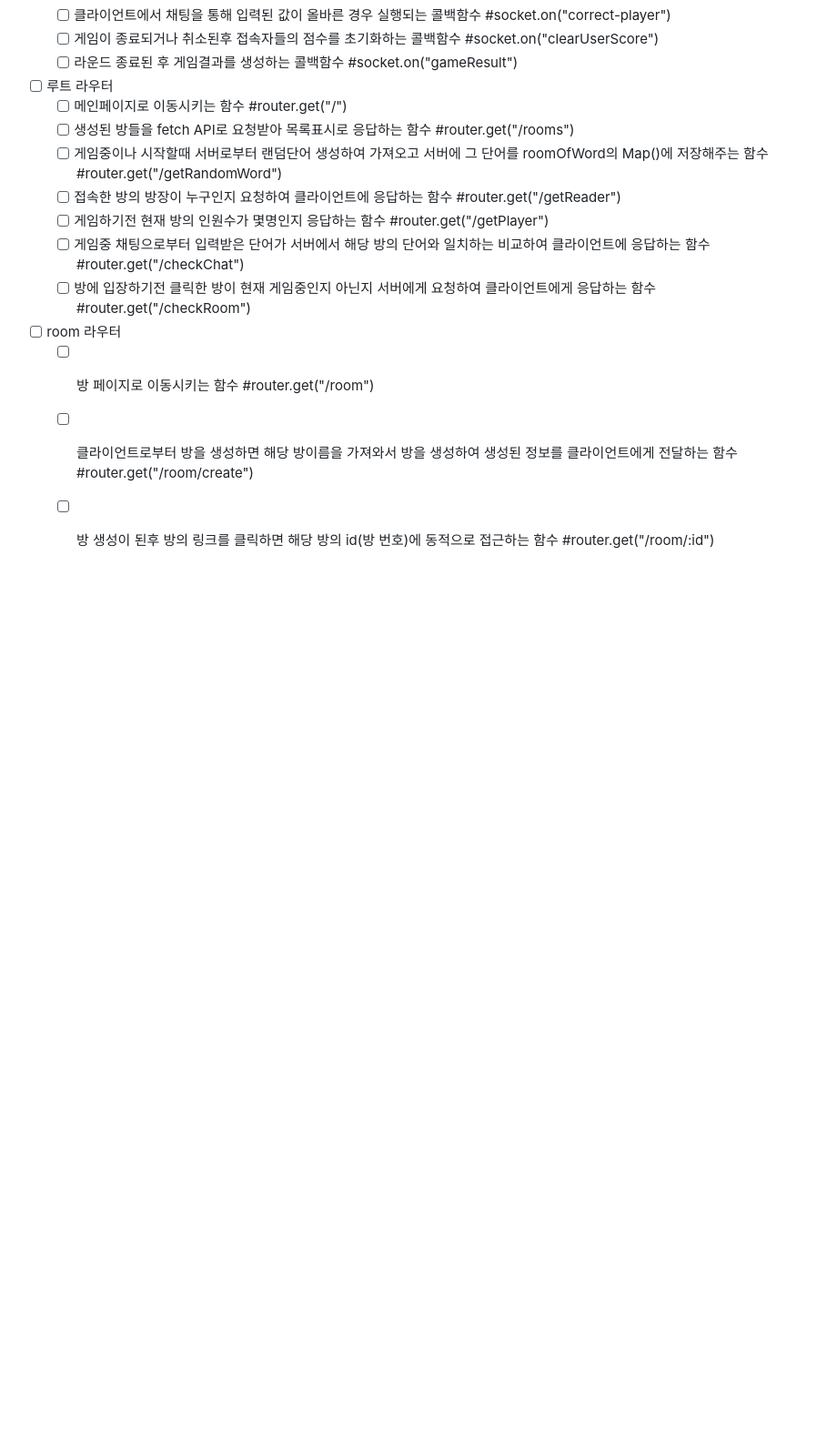
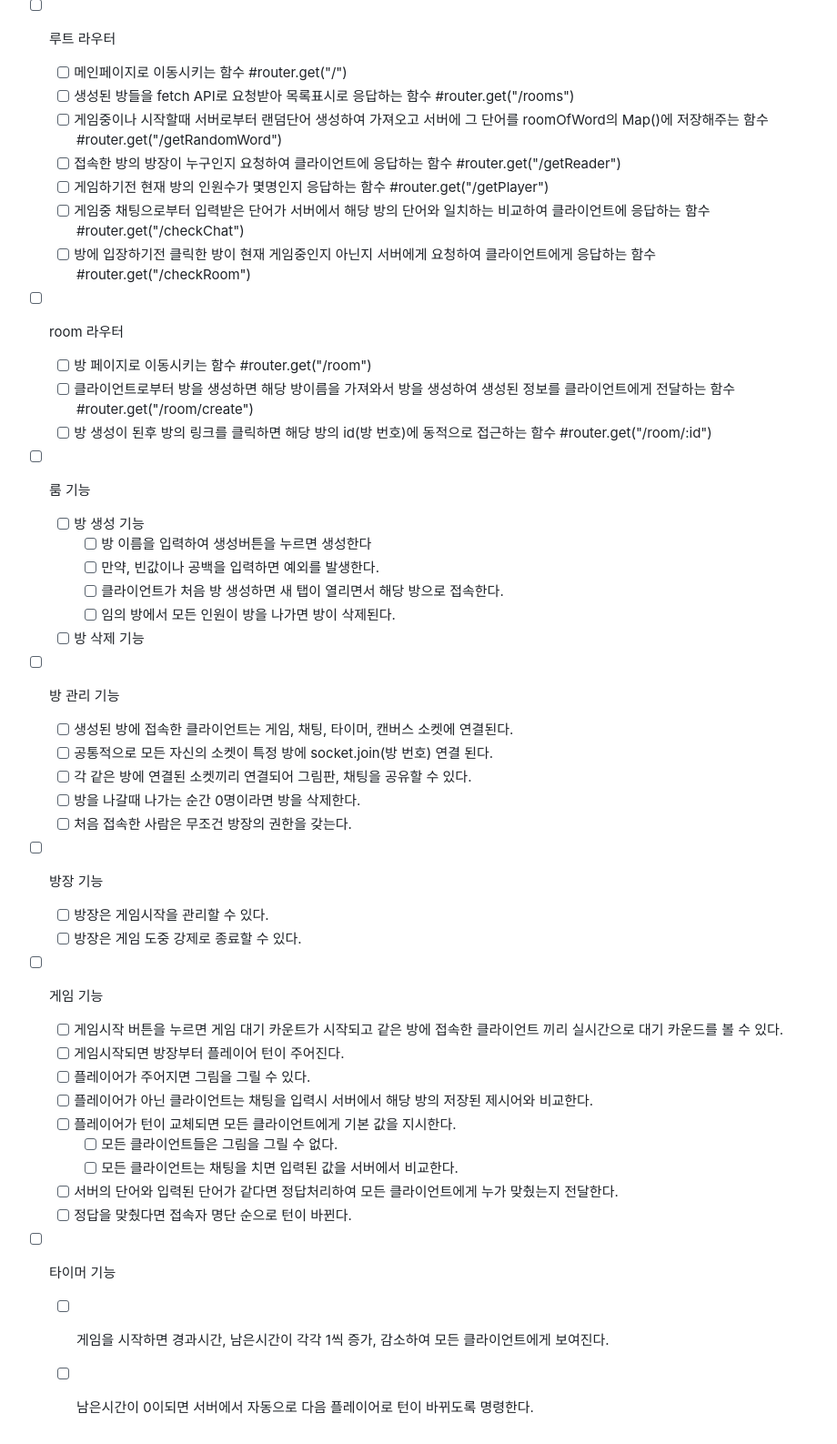
Before and after one commit to qdeu22/catchmind2023, a Markdown page: docs/README.md, the part around one of its changes. Shown at 91% size. GitHub-like rendering; blank space fills up the shorter version.

Commit message:
docs: README.md 업데이트

```diff
--- a/docs/README.md
+++ b/docs/README.md
@@ -40,6 +42,37 @@
   - [ ] 게임중 채팅으로부터 입력받은 단어가 서버에서 해당 방의 단어와 일치하는 비교하여 클라이언트에 응답하는 함수 #router.get("/checkChat")
   - [ ] 방에 입장하기전 클릭한 방이 현재 게임중인지 아닌지 서버에게 요청하여 클라이언트에게 응답하는 함수 #router.get("/checkRoom")
 - [ ] room 라우터
+
   - [ ] 방 페이지로 이동시키는 함수 #router.get("/room")
   - [ ] 클라이언트로부터 방을 생성하면 해당 방이름을 가져와서 방을 생성하여 생성된 정보를 클라이언트에게 전달하는 함수 #router.get("/room/create")
   - [ ] 방 생성이 된후 방의 링크를 클릭하면 해당 방의 id(방 번호)에 동적으로 접근하는 함수 #router.get("/room/:id")
+
+- [ ] 룸 기능
+  - [ ] 방 생성 기능
+    - [ ] 방 이름을 입력하여 생성버튼을 누르면 생성한다
+    - [ ] 만약, 빈값이나 공백을 입력하면 예외를 발생한다.
+    - [ ] 클라이언트가 처음 방 생성하면 새 탭이 열리면서 해당 방으로 접속한다.
+    - [ ] 임의 방에서 모든 인원이 방을 나가면 방이 삭제된다.
+  - [ ] 방 삭제 기능
+- [ ] 방 관리 기능
+  - [ ] 생성된 방에 접속한 클라이언트는 게임, 채팅, 타이머, 캔버스 소켓에 연결된다.
+  - [ ] 공통적으로 모든 자신의 소켓이 특정 방에 socket.join(방 번호) 연결 된다.
+  - [ ] 각 같은 방에 연결된 소켓끼리 연결되어 그림판, 채팅을 공유할 수 있다.
+  - [ ] 방을 나갈때 나가는 순간 0명이라면 방을 삭제한다.
+  - [ ] 처음 접속한 사람은 무조건 방장의 권한을 갖는다.
+- [ ] 방장 기능
+  - [ ] 방장은 게임시작을 관리할 수 있다.
+  - [ ] 방장은 게임 도중 강제로 종료할 수 있다.
+- [ ] 게임 기능
+  - [ ] 게임시작 버튼을 누르면 게임 대기 카운트가 시작되고 같은 방에 접속한 클라이언트 끼리 실시간으로 대기 카운드를 볼 수 있다.
+  - [ ] 게임시작되면 방장부터 플레이어 턴이 주어진다.
+  - [ ] 플레이어가 주어지면 그림을 그릴 수 있다.
+  - [ ] 플레이어가 아닌 클라이언트는 채팅을 입력시 서버에서 해당 방의 저장된 제시어와 비교한다.
+  - [ ] 플레이어가 턴이 교체되면 모든 클라이언트에게 기본 값을 지시한다.
+    - [ ] 모든 클라이언트들은 그림을 그릴 수 없다.
+    - [ ] 모든 클라이언트는 채팅을 치면 입력된 값을 서버에서 비교한다.
+  - [ ] 서버의 단어와 입력된 단어가 같다면 정답처리하여 모든 클라이언트에게 누가 맞췄는지 전달한다.
+  - [ ] 정답을 맞췄다면 접속자 명단 순으로 턴이 바뀐다.
+- [ ] 타이머 기능
+  - [ ] 게임을 시작하면 경과시간, 남은시간이 각각 1씩 증가, 감소하여 모든 클라이언트에게 보여진다.
+  - [ ] 남은시간이 0이되면 서버에서 자동으로 다음 플레이어로 턴이 바뀌도록 명령한다.
```
Also changed, not shown: other parts of docs/README.md (+2 -0 lines).
